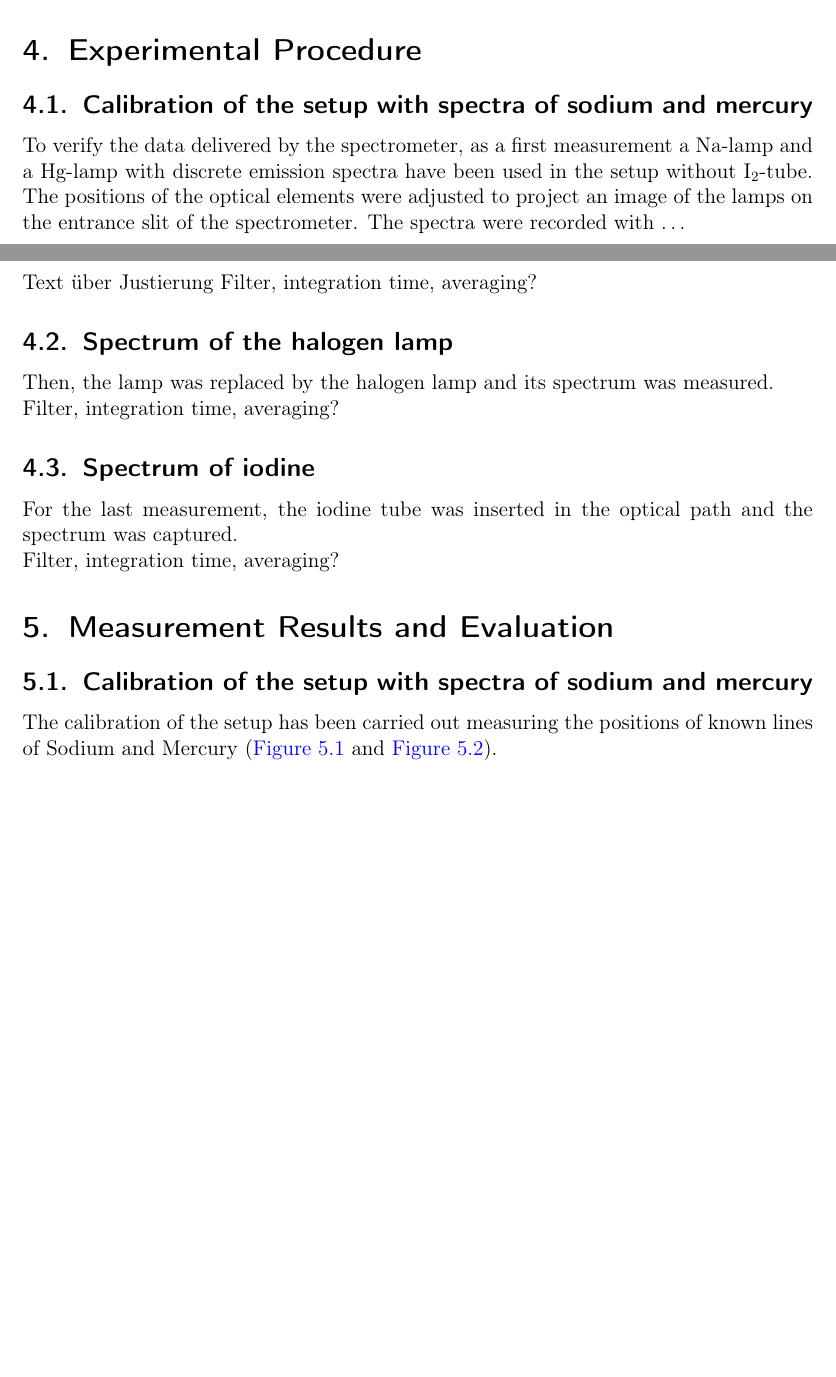
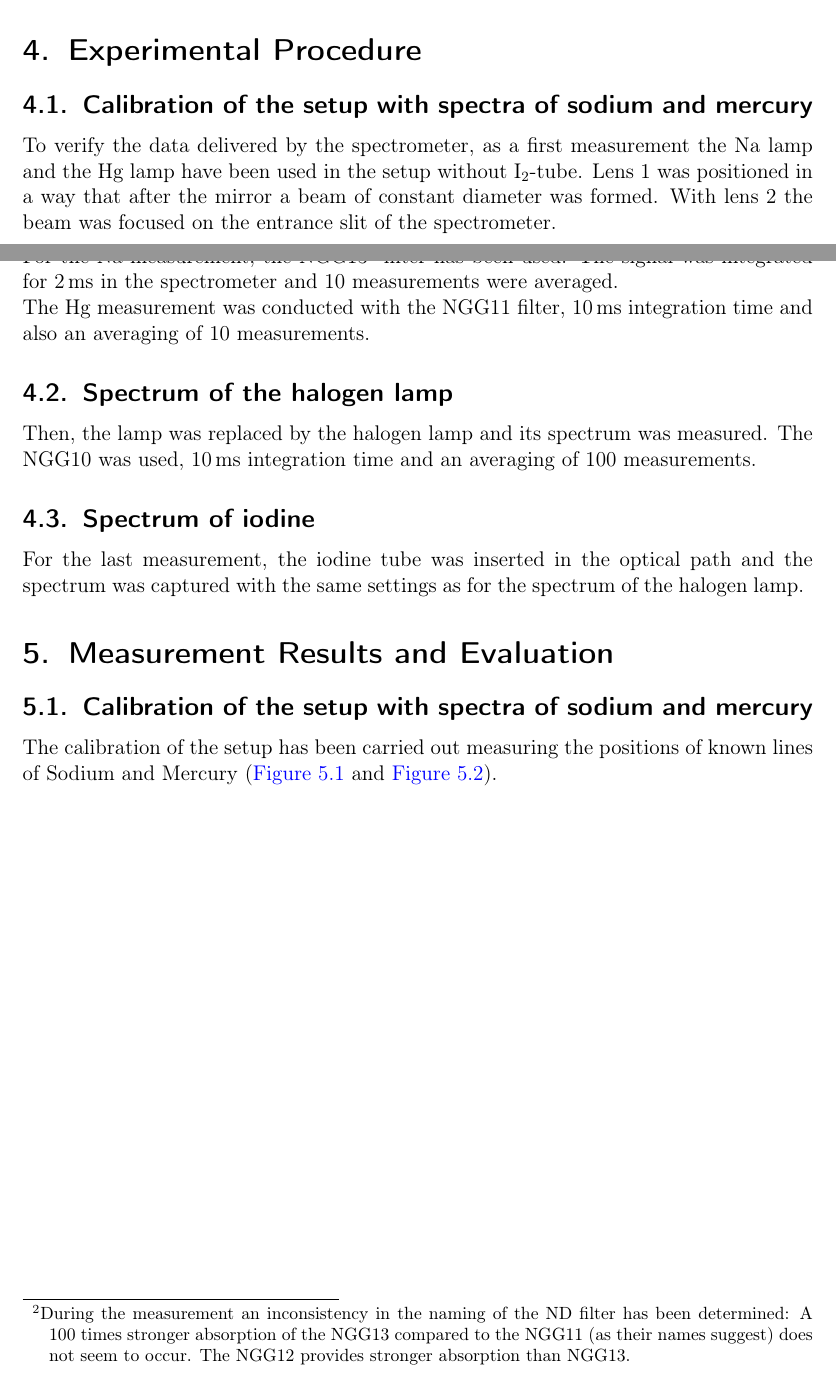
Before and after one commit to Bigben37/FP1, a LaTeX document (0916-I2/src/I2.tex, which reads 0916-I2/src/04_Durchfuerung.tex): two parts of pages 8 and 9 of 24 before the commit and two parts of pages 8 and 9 of 25 after it, joined at a grey line, cut so that both start at the same text, the shorter picture padded with empty space. Compiled offline with pdfLaTeX.

Commit message:
wrote experimental procedure

```diff
--- a/0916-I2/src/04_Durchfuerung.tex
+++ b/0916-I2/src/04_Durchfuerung.tex
@@ -1,21 +1,23 @@
 \section{Experimental Procedure}
 
 \subsection{Calibration of the setup with spectra of sodium and mercury}
-To verify the data delivered by the spectrometer, as a first measurement a Na-lamp and a Hg-lamp
-with discrete emission spectra have been used in the setup without I$_2$-tube.
-The positions of the optical elements were adjusted to project an image of the lamps on the entrance slit
-of the spectrometer.
-The spectra were recorded with \ldots
-
-Text über Justierung
-Filter, integration time, averaging?
+To verify the data delivered by the spectrometer, as a first measurement the Na lamp and the Hg lamp
+have been used in the setup without I$_2$-tube.
+Lens 1 was positioned in a way that after the mirror a beam of constant diameter was formed.
+With lens 2 the beam was focused on the entrance slit of the spectrometer.\\
+For the Na measurement, the NGG13\footnote{During
+the measurement an inconsistency in the naming of the ND filter has been determined:
+A 100~times stronger absorption of the NGG13 compared to the NGG11 (as their names suggest) does not seem to occur.
+The NGG12 provides stronger absorption than NGG13.}
+filter has been used.
+The signal was integrated for 2\,ms in the spectrometer and 10 measurements were averaged.\\
+The Hg measurement was conducted with the NGG11 filter,
+10\,ms integration time and also an averaging of 10 measurements.
 
 \subsection{Spectrum of the halogen lamp}
 Then, the lamp was replaced by the halogen lamp and its spectrum was measured.
-
-Filter, integration time, averaging?
+The NGG10 was used, 10\,ms integration time and an averaging of 100 measurements.
 
 \subsection{Spectrum of iodine}
-For the last measurement, the iodine tube was inserted in the optical path and the spectrum was captured.
-
-Filter, integration time, averaging?
+For the last measurement, the iodine tube was inserted in the optical path and the spectrum was captured
+with the same settings as for the spectrum of the halogen lamp.
```
